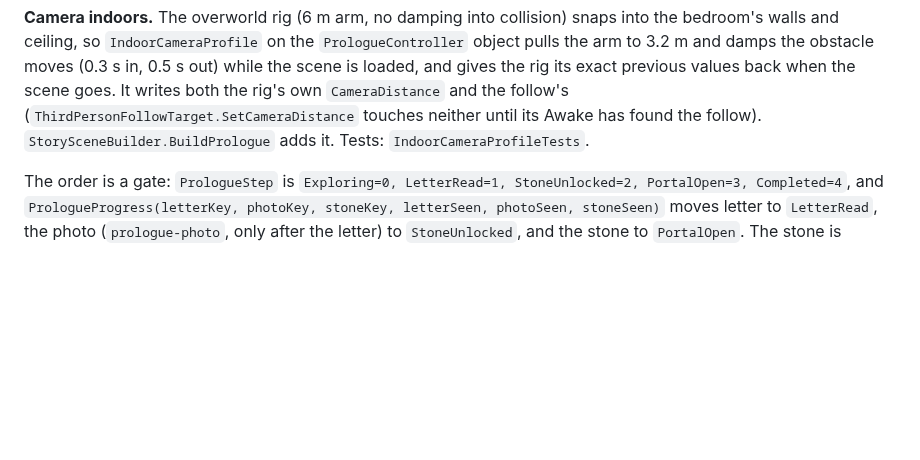
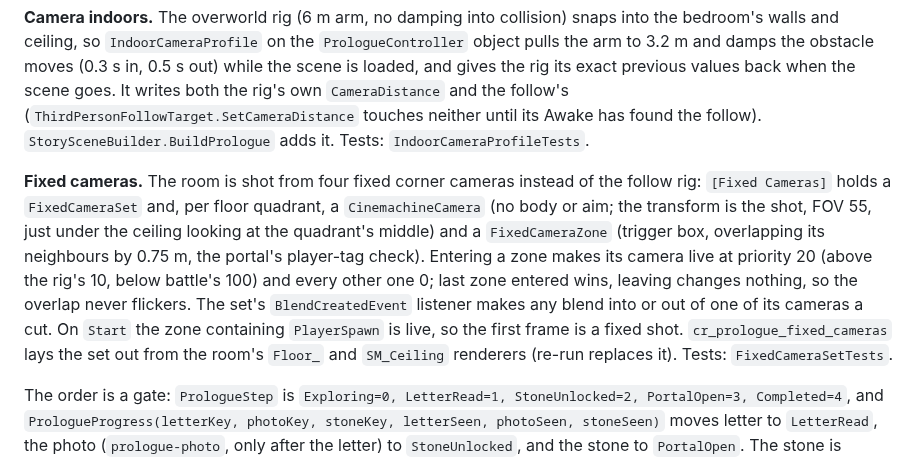
Before and after one commit to CrystallineRift/cr-docs, a Markdown page: docs/unity/38-story-opening.md, the part around the change. GitHub-like rendering; blank space fills up the shorter version.

Commit message:
Story opening: fixed corner cameras in the prologue room
Co-Authored-By: Claude Fable 5.1 <noreply@anthropic.com>
Claude-Session: https://claude.ai/code/session_01UKfZKGqDp5bGUL9tWD44Hi

```diff
--- a/docs/unity/38-story-opening.md
+++ b/docs/unity/38-story-opening.md
@@ -132,6 +132,15 @@ cannot skip the room**: the Skip pill and the Cancel / Start / Esc hold exist on
 0.5 s out) while the scene is loaded, and gives the rig its exact previous values back when the scene goes. It writes both
 the rig's own `CameraDistance` and the follow's (`ThirdPersonFollowTarget.SetCameraDistance` touches neither until its Awake
 has found the follow). `StorySceneBuilder.BuildPrologue` adds it. Tests: `IndoorCameraProfileTests`.
+
+**Fixed cameras.** The room is shot from four fixed corner cameras instead of the follow rig: `[Fixed Cameras]` holds a
+`FixedCameraSet` and, per floor quadrant, a `CinemachineCamera` (no body or aim; the transform is the shot, FOV 55, just
+under the ceiling looking at the quadrant's middle) and a `FixedCameraZone` (trigger box, overlapping its neighbours by
+0.75 m, the portal's player-tag check). Entering a zone makes its camera live at priority 20 (above the rig's 10, below
+battle's 100) and every other one 0; last zone entered wins, leaving changes nothing, so the overlap never flickers. The
+set's `BlendCreatedEvent` listener makes any blend into or out of one of its cameras a cut. On `Start` the zone containing
+`PlayerSpawn` is live, so the first frame is a fixed shot. `cr_prologue_fixed_cameras` lays the set out from the room's
+`Floor_` and `SM_Ceiling` renderers (re-run replaces it). Tests: `FixedCameraSetTests`.
 
 The order is a gate: `PrologueStep` is `Exploring=0, LetterRead=1, StoneUnlocked=2, PortalOpen=3,
 Completed=4`, and `PrologueProgress(letterKey, photoKey, stoneKey, letterSeen, photoSeen, stoneSeen)` moves letter to `LetterRead`,
```
